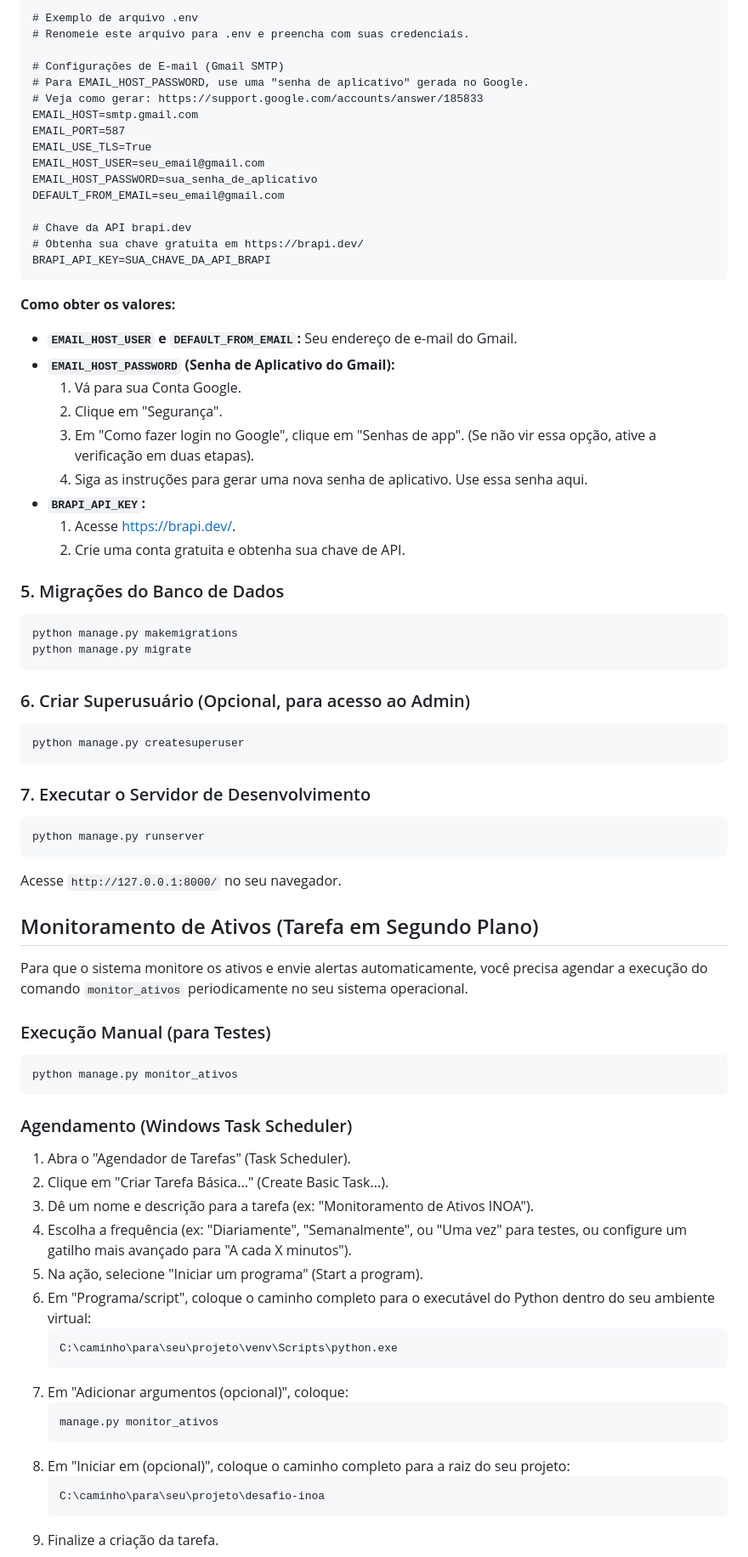
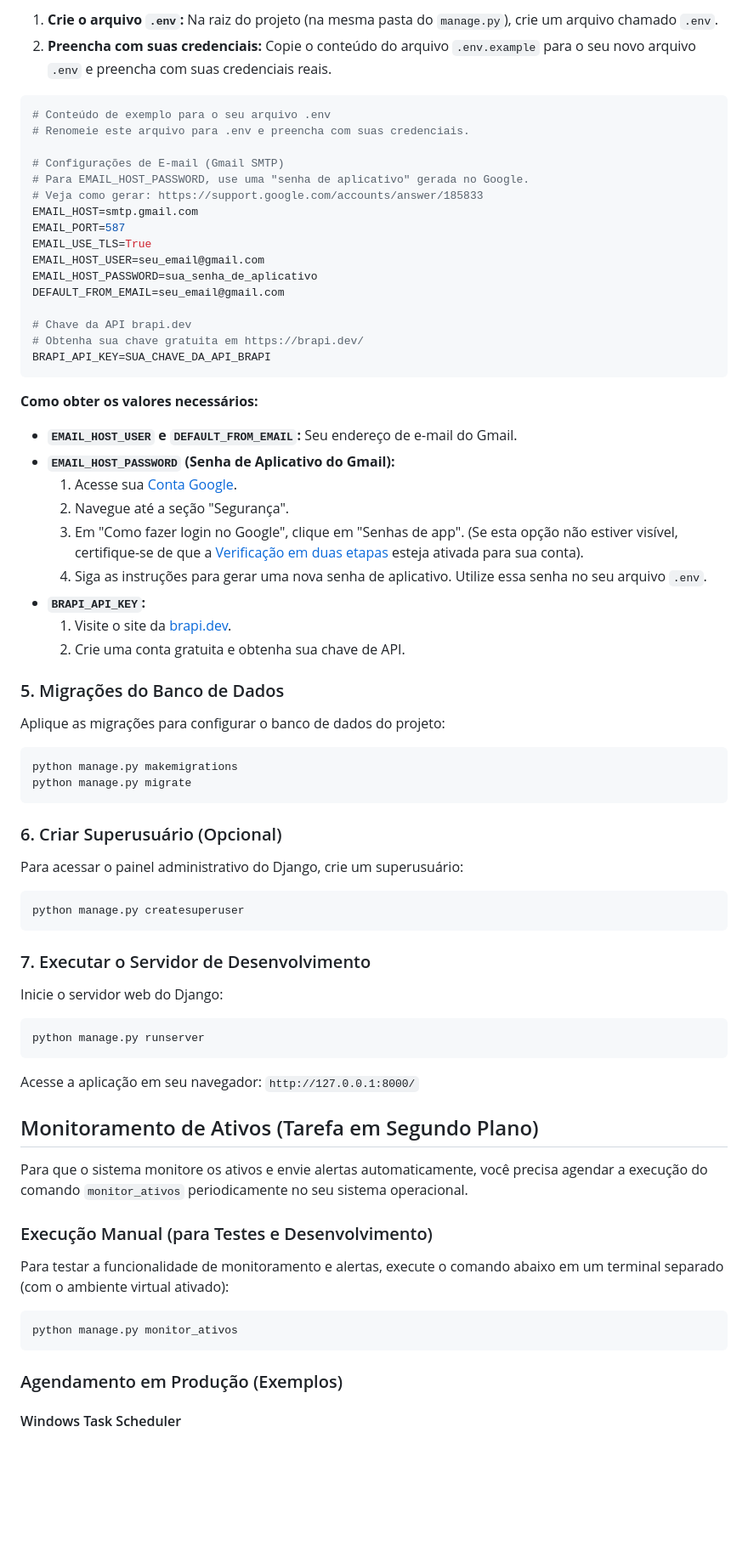
Before and after one commit to JBSilvaDev/desafio-inoa, a Markdown page: README.md, the part around one of its changes. Shown at 85% size. GitHub-like rendering; blank space fills up the shorter version.

````diff
--- a/README.md
+++ b/README.md
@@ -53,6 +63,9 @@ Crie um arquivo chamado `.env` na raiz do projeto (na mesma pasta do `manage.py`
 
-```
-# Exemplo de arquivo .env
+1.  **Crie o arquivo `.env`:** Na raiz do projeto (na mesma pasta do `manage.py`), crie um arquivo chamado `.env`.
+2.  **Preencha com suas credenciais:** Copie o conteúdo do arquivo `.env.example` para o seu novo arquivo `.env` e preencha com suas credenciais reais.
+
+```ini
+# Conteúdo de exemplo para o seu arquivo .env
 # Renomeie este arquivo para .env e preencha com suas credenciais.
 
 # Configurações de E-mail (Gmail SMTP)
@@ -70,26 +83,30 @@ DEFAULT_FROM_EMAIL=seu_email@gmail.com
 BRAPI_API_KEY=SUA_CHAVE_DA_API_BRAPI
 ```
 
-**Como obter os valores:**
+**Como obter os valores necessários:**
 
 *   **`EMAIL_HOST_USER` e `DEFAULT_FROM_EMAIL`:** Seu endereço de e-mail do Gmail.
 *   **`EMAIL_HOST_PASSWORD` (Senha de Aplicativo do Gmail):**
-    1.  Vá para sua Conta Google.
-    2.  Clique em "Segurança".
-    3.  Em "Como fazer login no Google", clique em "Senhas de app". (Se não vir essa opção, ative a verificação em duas etapas).
-    4.  Siga as instruções para gerar uma nova senha de aplicativo. Use essa senha aqui.
+    1.  Acesse sua [Conta Google](https://myaccount.google.com/).
+    2.  Navegue até a seção "Segurança".
+    3.  Em "Como fazer login no Google", clique em "Senhas de app". (Se esta opção não estiver visível, certifique-se de que a [Verificação em duas etapas](https://myaccount.google.com/security) esteja ativada para sua conta).
+    4.  Siga as instruções para gerar uma nova senha de aplicativo. Utilize essa senha no seu arquivo `.env`.
 *   **`BRAPI_API_KEY`:**
-    1.  Acesse [https://brapi.dev/](https://brapi.dev/).
+    1.  Visite o site da [brapi.dev](https://brapi.dev/).
     2.  Crie uma conta gratuita e obtenha sua chave de API.
 
 ### 5. Migrações do Banco de Dados
+
+Aplique as migrações para configurar o banco de dados do projeto:
 
 ```bash
 python manage.py makemigrations
 python manage.py migrate
 ```
 
-### 6. Criar Superusuário (Opcional, para acesso ao Admin)
+### 6. Criar Superusuário (Opcional)
+
+Para acessar o painel administrativo do Django, crie um superusuário:
 
 ```bash
 python manage.py createsuperuser
@@ -97,40 +114,27 @@ python manage.py createsuperuser
 
 ### 7. Executar o Servidor de Desenvolvimento
 
+Inicie o servidor web do Django:
+
 ```bash
 python manage.py runserver
 ```
 
-Acesse `http://127.0.0.1:8000/` no seu navegador.
+Acesse a aplicação em seu navegador: `http://127.0.0.1:8000/`
 
 ## Monitoramento de Ativos (Tarefa em Segundo Plano)
 
 Para que o sistema monitore os ativos e envie alertas automaticamente, você precisa agendar a execução do comando `monitor_ativos` periodicamente no seu sistema operacional.
 
-### Execução Manual (para Testes)
+### Execução Manual (para Testes e Desenvolvimento)
+
+Para testar a funcionalidade de monitoramento e alertas, execute o comando abaixo em um terminal separado (com o ambiente virtual ativado):
 
 ```bash
 python manage.py monitor_ativos
 ```
 
-### Agendamento (Windows Task Scheduler)
+### Agendamento em Produção (Exemplos)
 
-1.  Abra o "Agendador de Tarefas" (Task Scheduler).
-2.  Clique em "Criar Tarefa Básica..." (Create Basic Task...).
-3.  Dê um nome e descrição para a tarefa (ex: "Monitoramento de Ativos INOA").
-4.  Escolha a frequência (ex: "Diariamente", "Semanalmente", ou "Uma vez" para testes, ou configure um gatilho mais avançado para "A cada X minutos").
-5.  Na ação, selecione "Iniciar um programa" (Start a program).
-6.  Em "Programa/script", coloque o caminho completo para o executável do Python dentro do seu ambiente virtual:
-    ```
-    C:\caminho\para\seu\projeto\venv\Scripts\python.exe
-    ```
-7.  Em "Adicionar argumentos (opcional)", coloque:
-    ```
-    manage.py monitor_ativos
-    ```
-8.  Em "Iniciar em (opcional)", coloque o caminho completo para a raiz do seu projeto:
-    ```
-    C:\caminho\para\seu\projeto\desafio-inoa
-    ```
-9.  Finalize a criação da tarefa.
+#### Windows Task Scheduler
 
````
Also changed, not shown: other parts of README.md (+66 -37 lines).
